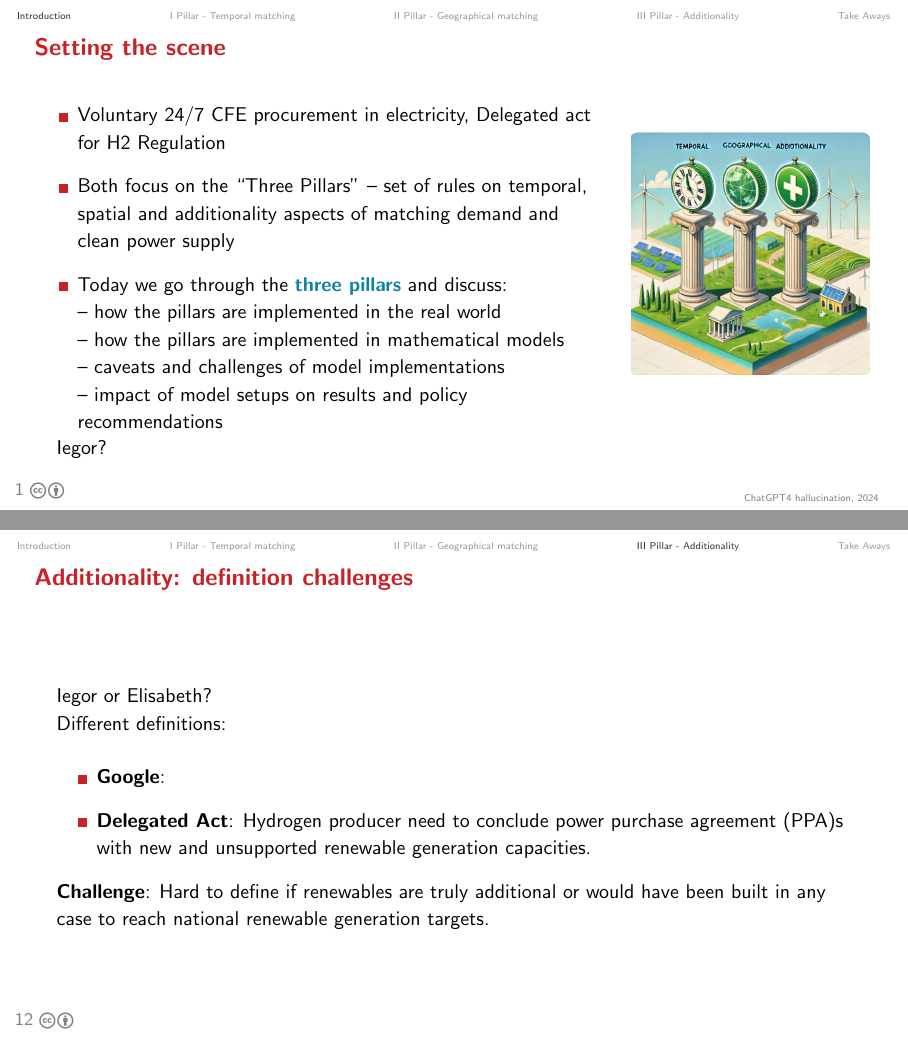
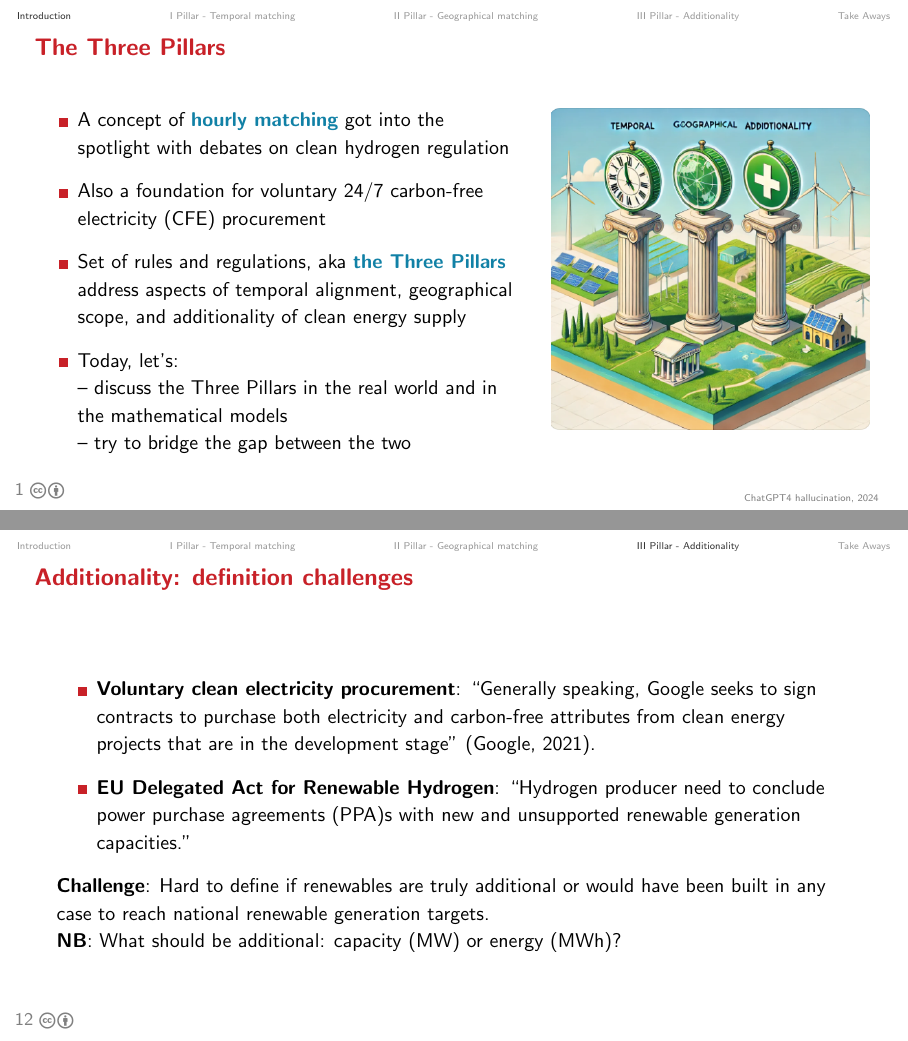
Before and after one commit to Irieo/public-code-vault, LaTeX slides (20240703_EURO2024conference_CPH/main.tex): pages 2 and 18 of 22, joined at a grey line. Compiled offline with pdfLaTeX.

Commit message:
final EURO24 slide deck

```diff
--- a/20240703_EURO2024conference_CPH/main.tex
+++ b/20240703_EURO2024conference_CPH/main.tex
@@ -82,29 +82,27 @@ myframe number]
 
 \section{Introduction}
 
-\begin{frame}{Setting the scene}
+\begin{frame}{The Three Pillars}
+
   \begin{columns}
-  	\begin{column}{0.7\textwidth}
+  	\begin{column}{0.6\textwidth}
   		 \begin{itemize}
-  			\item Voluntary 24/7 CFE procurement in electricity, Delegated act for H2 Regulation
-  			\item Both focus on the \enquote{Three Pillars} -- set of rules on temporal, spatial and additionality aspects of matching demand and clean power supply
-  			\item Today we go through the \alert{three pillars} and discuss: \\
-  			-- how the pillars are implemented in the real world \\
-  			-- how the pillars are implemented in mathematical models \\
-  			-- caveats and challenges of model implementations \\
-  			-- impact of model setups on results and policy recommendations \\
-  		\end{itemize}
+  			\item A concept of \alert{hourly matching} got into the spotlight with debates on clean hydrogen regulation
+        \item Also a foundation for voluntary 24/7 carbon-free electricity (CFE) procurement
+  			\item Set of rules and regulations, aka \alert{the Three Pillars} address aspects of temporal alignment, geographical scope, and additionality of clean energy supply
+  			\item Today, let's: \\
+        -- discuss the Three Pillars in the real world and in the mathematical models\\
+        -- try to bridge the gap between the two
+        \end{itemize}
   	\end{column}
-  \begin{column}{0.3\textwidth}
+  \begin{column}{0.4\textwidth}
   		\includegraphics[width=1\linewidth]{images/3pillars}
   		\source{ChatGPT4 hallucination, 2024}
   \end{column}
   \end{columns}
 
+\end{frame}
 
-  Iegor?
-
-\end{frame}
 
 \section{I Pillar - Temporal matching}
 \begin{frame}{I Pillar: Temporal matching}
@@ -328,13 +329,12 @@ myframe number]
 
 \begin{frame}{Additionality: definition challenges}
 
-  Iegor or Elisabeth?\\
-Different definitions:
 \begin{itemize}
-	\item \textbf{Google}:
-	\item \textbf{Delegated Act}: Hydrogen producer need to conclude power purchase agreement (PPA)s with new and unsupported renewable generation capacities.
+	\item \textbf{Voluntary clean electricity procurement}: \enquote{Generally speaking, Google seeks to sign contracts to purchase both electricity and carbon-free attributes from clean energy projects that are in the development stage} (Google, 2021).
+	\item \textbf{EU Delegated Act for Renewable Hydrogen}: \enquote{Hydrogen producer need to conclude power purchase agreements (PPA)s with new and unsupported renewable generation capacities.}
 \end{itemize}
-\textbf{Challenge}: Hard to define if renewables are truly additional or would have been built in any case to reach national renewable generation targets.
+\textbf{Challenge}: Hard to define if renewables are truly additional or would have been built in any case to reach national renewable generation targets.\\
+\textbf{NB}: What should be additional: capacity (MW) or energy (MWh)?
 \end{frame}
 
 
```
Also changed, not shown: 20240703_EURO2024conference_CPH/main.tex (44 more changed lines).
